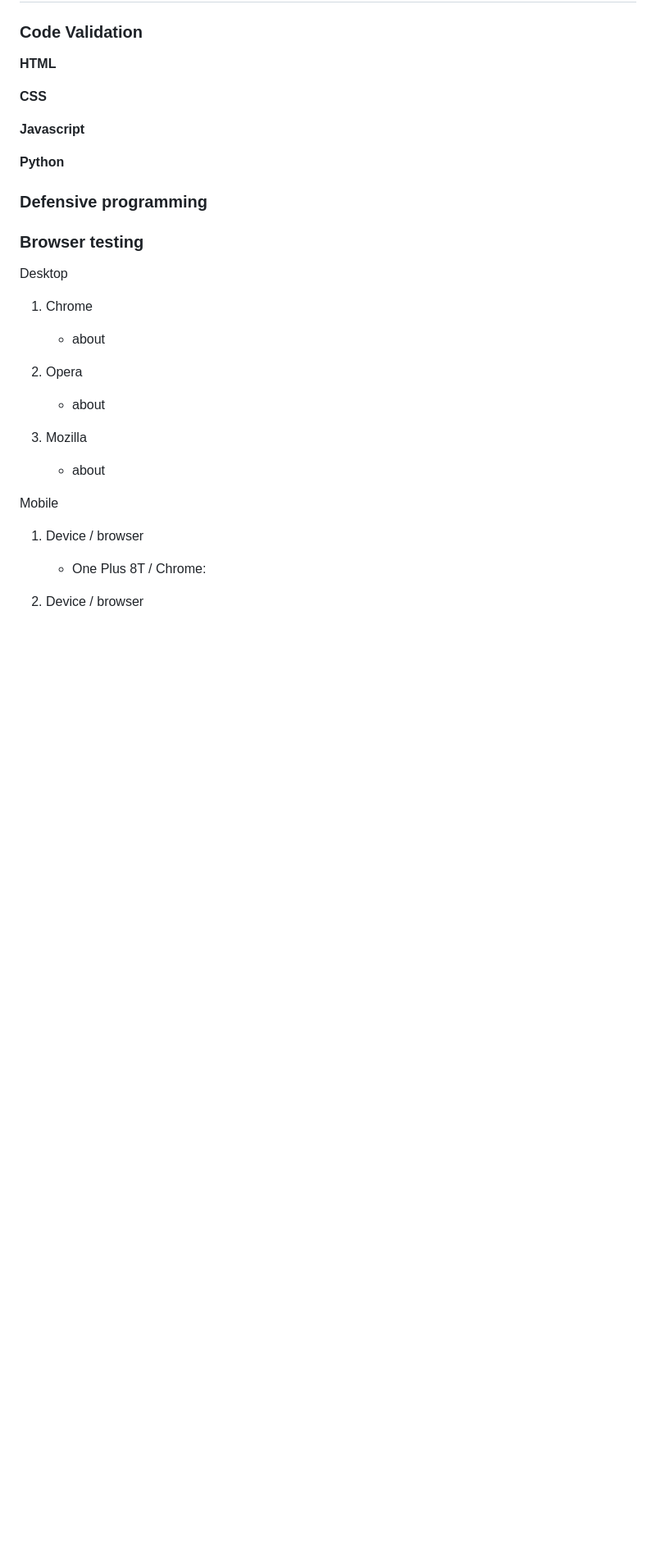
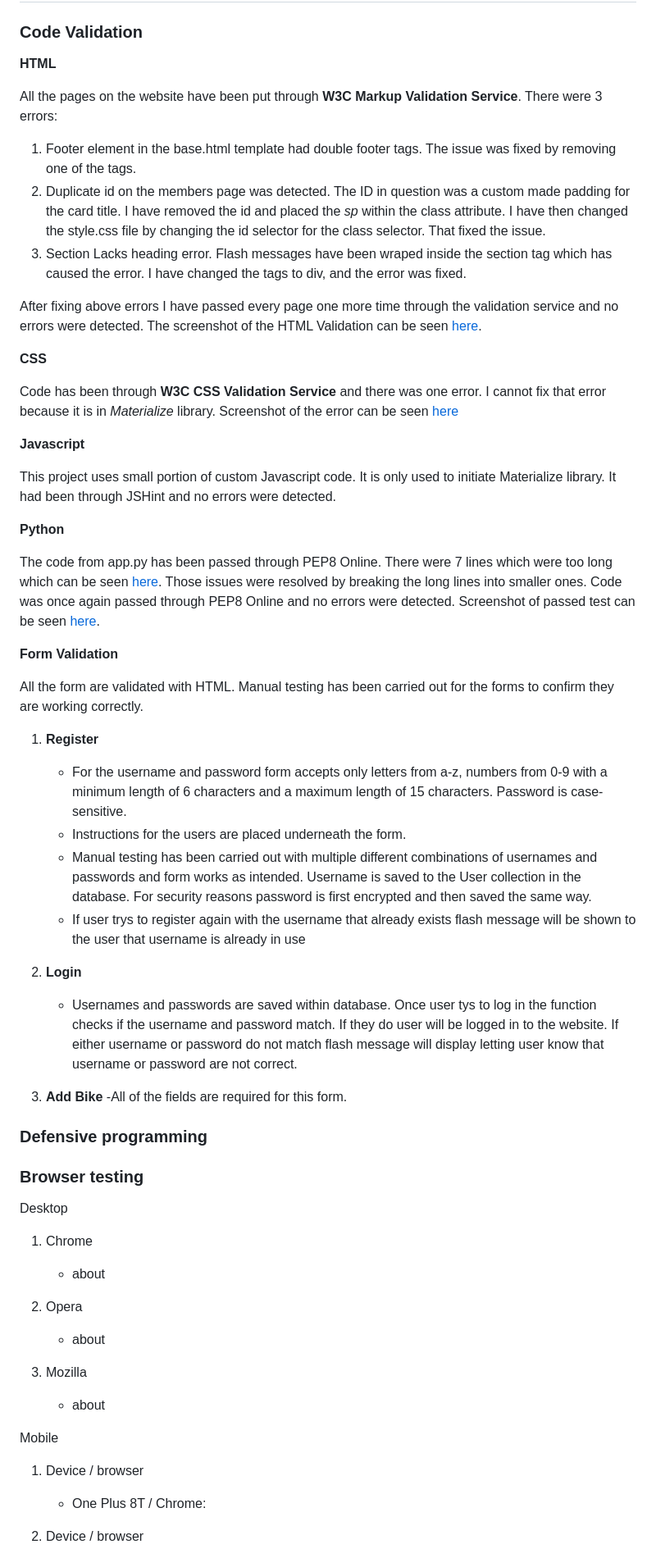
Before and after one commit to Luka-pp/Milestone-Project-3, a Markdown page: Testing.md, the part around the change printed below. Shown: that part at 82% size. Rendered like a GitHub page; blank space fills up the shorter version.

Commit message:
while testing discovered issues with validation of add and edit bike forms. fixed and documented. Work done on Testing.md

```diff
--- a/Testing.md
+++ b/Testing.md
@@ -4,20 +4,67 @@
 
 **HTML**
 
+All the pages on the website have been put through **W3C Markup Validation Service**. There were 3 errors:
+
+1. Footer element in the base.html template had double footer tags. The issue was fixed by removing one of the tags.
+2. Duplicate id on the members page was detected. The ID in question was a custom made padding for the card title. I
+   have removed the id and placed the *sp* within the class attribute. I have then changed the style.css file by
+   changing the id selector for the class selector. That fixed the issue.
+3. Section Lacks heading error. Flash messages have been wraped inside the section tag which has caused the error. I
+   have changed the tags to div, and the error was fixed.
+
+After fixing above errors I have passed every page one more time through the validation service and no errors were
+detected. The screenshot of the HTML Validation can be seen [here](./static/img/html_validation.png).
+
 **CSS**
+
+Code has been through **W3C CSS Validation Service** and there was one error. I cannot fix that error because it is
+in  *Materialize* library. Screenshot of the error can be seen [here](./static/img/css_validator_error.png)
 
 **Javascript**
 
+This project uses small portion of custom Javascript code. It is only used to initiate Materialize library. It had been
+through JSHint and no errors were detected.
+
 **Python**
+
+The code from app.py has been passed through PEP8 Online. There were 7 lines which were too long which can be
+seen [here](./static/img/python_pep8_bad.png). Those issues were resolved by breaking the long lines into smaller ones.
+Code was once again passed through PEP8 Online and no errors were detected. Screenshot of passed test can be
+seen [here](./static/img/python_pep8_good.png).
+
+**Form Validation**
+
+All the form are validated with HTML. Manual testing has been carried out for the forms to confirm they are working
+correctly.
+
+1. **Register**
+    - For the username and password form accepts only letters from a-z, numbers from 0-9 with a minimum length of 6
+      characters and a maximum length of 15 characters. Password is case-sensitive.
+    - Instructions for the users are placed underneath the form.
+    - Manual testing has been carried out with multiple different combinations of usernames and passwords and form works
+      as intended. Username is saved to the User collection in the database. For security reasons password is first
+      encrypted and then saved the same way.
+    - If user trys to register again with the username that already exists flash message will be shown to the user that
+      username is already in use
+
+2. **Login**
+    - Usernames and passwords are saved within database. Once user tys to log in the function checks if the username and
+      password match. If they do user will be logged in to the website. If either username or password do not match
+      flash message will display letting user know that username or password are not correct.
+
+3. **Add Bike**
+   -All of the fields are required for this form.
 
 ### Defensive programming
 
+### Browser testing
 
-### Browser testing
 Desktop
+
 1. Chrome
 
-   - about
+    - about
 
 2. Opera
 
@@ -28,8 +75,9 @@ Desktop
     - about
 
 Mobile
+
 1. Device / browser
 
-   - One Plus 8T / Chrome:
+    - One Plus 8T / Chrome:
 2. Device / browser
 
```
Also changed, not shown: other parts of Testing.md (+3 -8 lines), static/img/css_validator_error.png (added), static/img/html_validation.png (added), static/img/python_pep8_bad.png (added), static/img/python_pep8_good.png (added), 5 other files.
